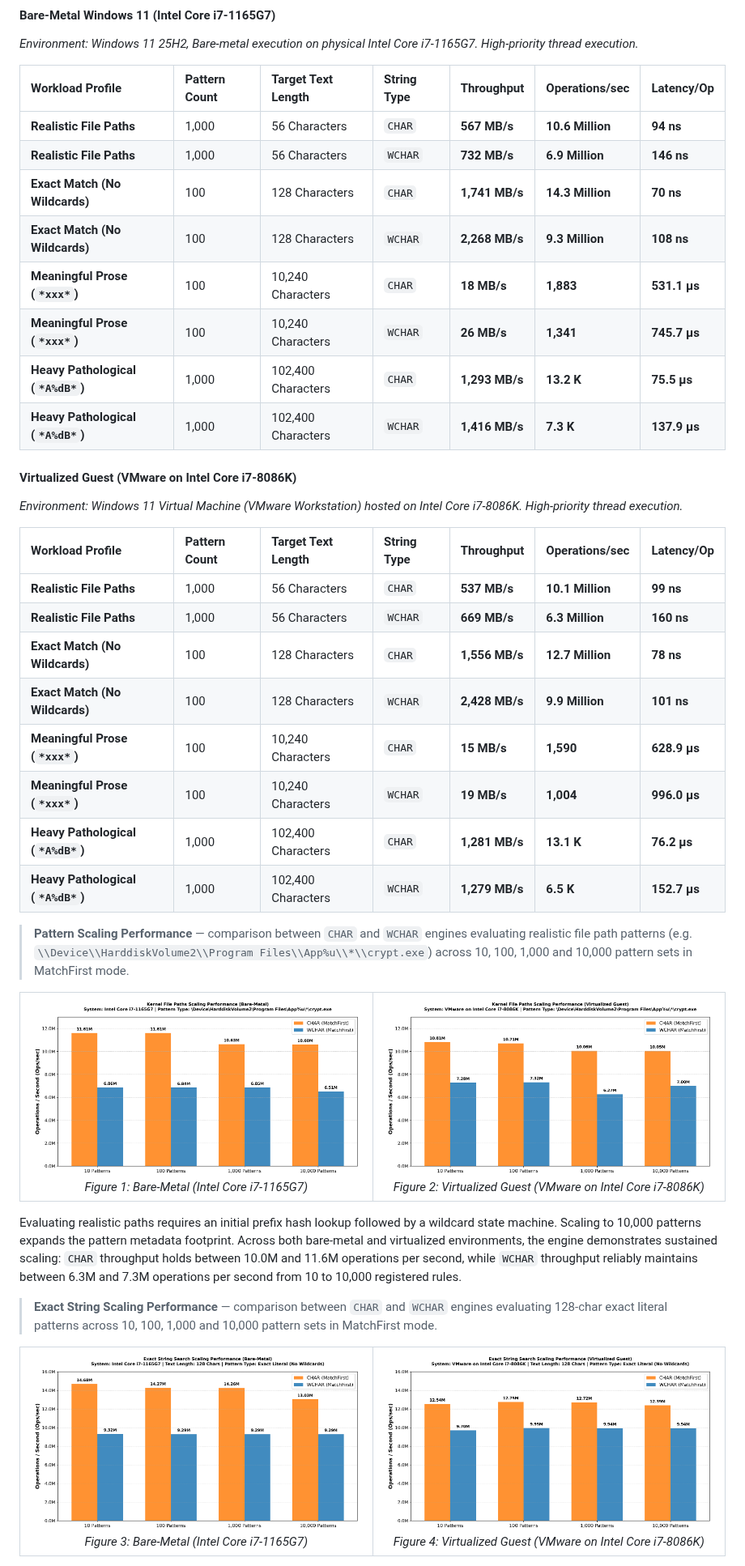
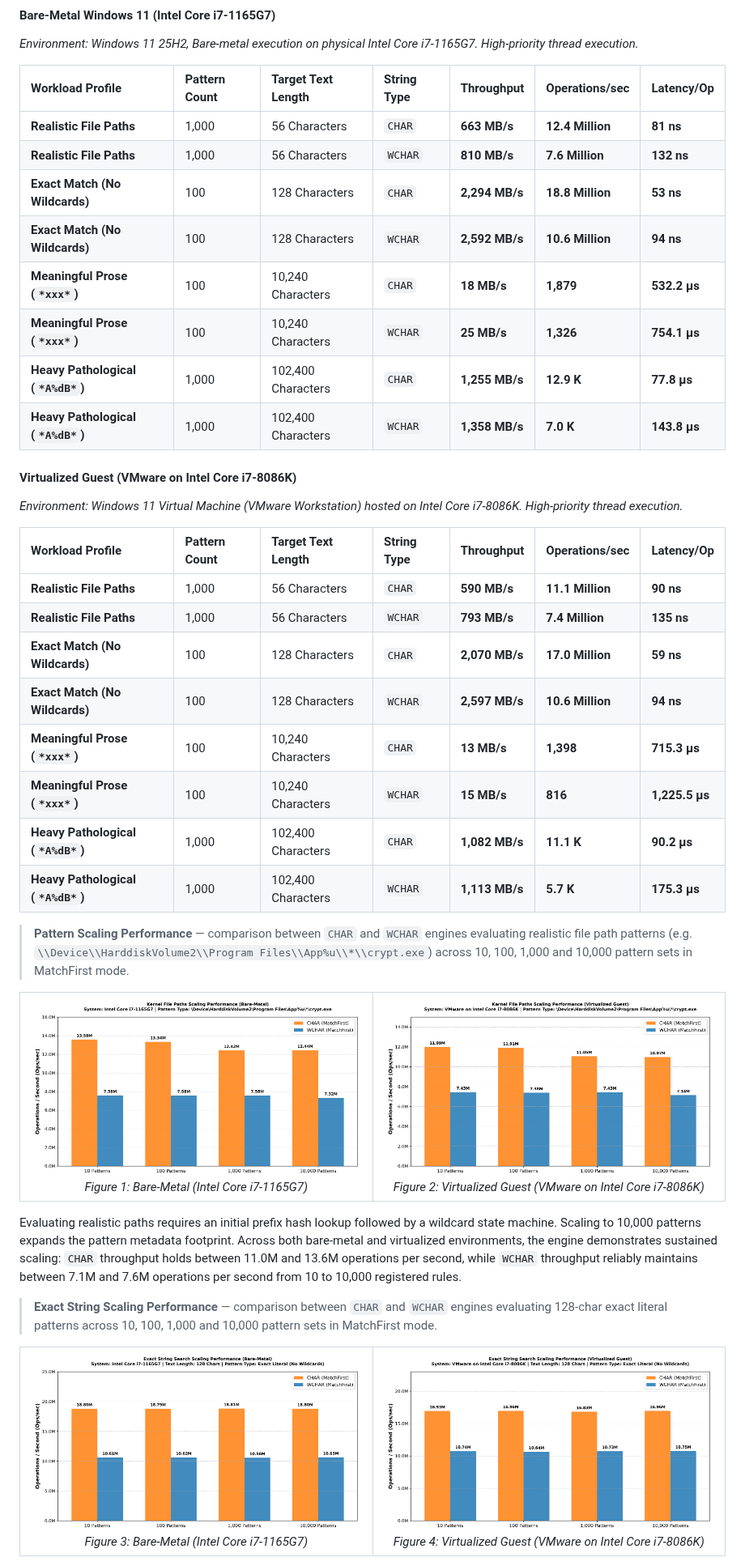
Before and after one commit to adanil-code/KmStringPatternMatch, a Markdown page: Readme.md, the part around one of its changes. Shown at 81% size. GitHub-like rendering; pictures changed too: Assets/exact_string_scaling_1165G7.png, Assets/exact_string_scaling_8086K.png, Assets/file_paths_scaling_1165G7.png.

```diff
--- a/Readme.md
+++ b/Readme.md
@@ -268,28 +270,28 @@ Kernel-mode performance benchmarking demands strict control over system state to
 
 | Workload Profile | Pattern Count | Target Text Length | String Type | Throughput | Operations/sec | Latency/Op |
 | :--- | :--- | :--- | :--- | :--- | :--- | :--- |
-| **Realistic File Paths** | 1,000 | 56 Characters | `CHAR` | **567 MB/s** | **10.6 Million** | **94 ns** |
-| **Realistic File Paths** | 1,000 | 56 Characters | `WCHAR`| **732 MB/s** | **6.9 Million** | **146 ns** |
-| **Exact Match (No Wildcards)** | 100 | 128 Characters | `CHAR` | **1,741 MB/s** | **14.3 Million** | **70 ns** |
-| **Exact Match (No Wildcards)** | 100 | 128 Characters | `WCHAR`| **2,268 MB/s** | **9.3 Million** | **108 ns** |
-| **Meaningful Prose (`*xxx*`)** | 100 | 10,240 Characters | `CHAR` | **18 MB/s** | **1,883** | **531.1 µs** |
-| **Meaningful Prose (`*xxx*`)** | 100 | 10,240 Characters | `WCHAR`| **26 MB/s** | **1,341** | **745.7 µs** |
-| **Heavy Pathological (`*A%dB*`)**| 1,000 | 102,400 Characters | `CHAR` | **1,293 MB/s** | **13.2 K** | **75.5 µs** |
-| **Heavy Pathological (`*A%dB*`)**| 1,000 | 102,400 Characters | `WCHAR`| **1,416 MB/s** | **7.3 K** | **137.9 µs** |
+| **Realistic File Paths** | 1,000 | 56 Characters | `CHAR` | **663 MB/s** | **12.4 Million** | **81 ns** |
+| **Realistic File Paths** | 1,000 | 56 Characters | `WCHAR`| **810 MB/s** | **7.6 Million** | **132 ns** |
+| **Exact Match (No Wildcards)** | 100 | 128 Characters | `CHAR` | **2,294 MB/s** | **18.8 Million** | **53 ns** |
+| **Exact Match (No Wildcards)** | 100 | 128 Characters | `WCHAR`| **2,592 MB/s** | **10.6 Million** | **94 ns** |
+| **Meaningful Prose (`*xxx*`)** | 100 | 10,240 Characters | `CHAR` | **18 MB/s** | **1,879** | **532.2 µs** |
+| **Meaningful Prose (`*xxx*`)** | 100 | 10,240 Characters | `WCHAR`| **25 MB/s** | **1,326** | **754.1 µs** |
+| **Heavy Pathological (`*A%dB*`)**| 1,000 | 102,400 Characters | `CHAR` | **1,255 MB/s** | **12.9 K** | **77.8 µs** |
+| **Heavy Pathological (`*A%dB*`)**| 1,000 | 102,400 Characters | `WCHAR`| **1,358 MB/s** | **7.0 K** | **143.8 µs** |
 
 #### Virtualized Guest (VMware on Intel Core i7-8086K)
 *Environment: Windows 11 Virtual Machine (VMware Workstation) hosted on Intel Core i7-8086K. High-priority thread execution.*
 
 | Workload Profile | Pattern Count | Target Text Length | String Type | Throughput | Operations/sec | Latency/Op |
 | :--- | :--- | :--- | :--- | :--- | :--- | :--- |
-| **Realistic File Paths** | 1,000 | 56 Characters | `CHAR` | **537 MB/s** | **10.1 Million** | **99 ns** |
-| **Realistic File Paths** | 1,000 | 56 Characters | `WCHAR`| **669 MB/s** | **6.3 Million** | **160 ns** |
-| **Exact Match (No Wildcards)** | 100 | 128 Characters | `CHAR` | **1,556 MB/s** | **12.7 Million** | **78 ns** |
-| **Exact Match (No Wildcards)** | 100 | 128 Characters | `WCHAR`| **2,428 MB/s** | **9.9 Million** | **101 ns** |
-| **Meaningful Prose (`*xxx*`)** | 100 | 10,240 Characters | `CHAR` | **15 MB/s** | **1,590** | **628.9 µs** |
-| **Meaningful Prose (`*xxx*`)** | 100 | 10,240 Characters | `WCHAR`| **19 MB/s** | **1,004** | **996.0 µs** |
-| **Heavy Pathological (`*A%dB*`)**| 1,000 | 102,400 Characters | `CHAR` | **1,281 MB/s** | **13.1 K** | **76.2 µs** |
-| **Heavy Pathological (`*A%dB*`)**| 1,000 | 102,400 Characters | `WCHAR`| **1,279 MB/s** | **6.5 K** | **152.7 µs** |
+| **Realistic File Paths** | 1,000 | 56 Characters | `CHAR` | **590 MB/s** | **11.1 Million** | **90 ns** |
+| **Realistic File Paths** | 1,000 | 56 Characters | `WCHAR`| **793 MB/s** | **7.4 Million** | **135 ns** |
+| **Exact Match (No Wildcards)** | 100 | 128 Characters | `CHAR` | **2,070 MB/s** | **17.0 Million** | **59 ns** |
+| **Exact Match (No Wildcards)** | 100 | 128 Characters | `WCHAR`| **2,597 MB/s** | **10.6 Million** | **94 ns** |
+| **Meaningful Prose (`*xxx*`)** | 100 | 10,240 Characters | `CHAR` | **13 MB/s** | **1,398** | **715.3 µs** |
+| **Meaningful Prose (`*xxx*`)** | 100 | 10,240 Characters | `WCHAR`| **15 MB/s** | **816** | **1,225.5 µs** |
+| **Heavy Pathological (`*A%dB*`)**| 1,000 | 102,400 Characters | `CHAR` | **1,082 MB/s** | **11.1 K** | **90.2 µs** |
+| **Heavy Pathological (`*A%dB*`)**| 1,000 | 102,400 Characters | `WCHAR`| **1,113 MB/s** | **5.7 K** | **175.3 µs** |
 
 > **Pattern Scaling Performance** — comparison between `CHAR` and `WCHAR` engines evaluating realistic file path patterns (e.g. `\\Device\\HarddiskVolume2\\Program Files\\App%u\\*\\crypt.exe`) across 10, 100, 1,000 and 10,000 pattern sets in MatchFirst mode.
 
@@ -306,7 +308,7 @@ Kernel-mode performance benchmarking demands strict control over system state to
   </tr>
 </table>
 
-Evaluating realistic paths requires an initial prefix hash lookup followed by a wildcard state machine. Scaling to 10,000 patterns expands the pattern metadata footprint. Across both bare-metal and virtualized environments, the engine demonstrates sustained scaling: `CHAR` throughput holds between 10.0M and 11.6M operations per second, while `WCHAR` throughput reliably maintains between 6.3M and 7.3M operations per second from 10 to 10,000 registered rules.
+Evaluating realistic paths requires an initial prefix hash lookup followed by a wildcard state machine. Scaling to 10,000 patterns expands the pattern metadata footprint. Across both bare-metal and virtualized environments, the engine demonstrates sustained scaling: `CHAR` throughput holds between 11.0M and 13.6M operations per second, while `WCHAR` throughput reliably maintains between 7.1M and 7.6M operations per second from 10 to 10,000 registered rules.
 
 > **Exact String Scaling Performance** — comparison between `CHAR` and `WCHAR` engines evaluating 128-char exact literal patterns across 10, 100, 1,000 and 10,000 pattern sets in MatchFirst mode.
 
```
Also changed, not shown: other parts of Readme.md (+9 -7 lines), 3 other files.
